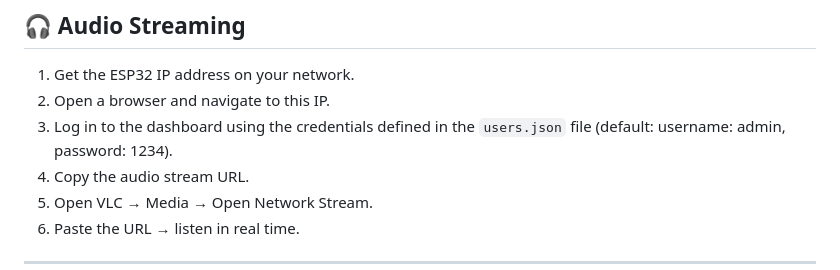
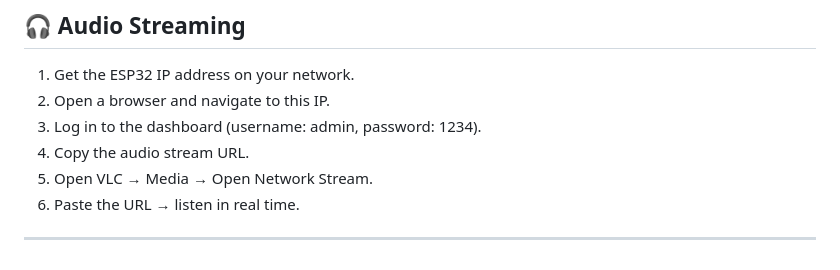
Before and after one commit to ParalaxScrypt/Furtif-audio, a Markdown page: README.md, the part around the change. Rendered like a GitHub page.

```diff
--- a/README.md
+++ b/README.md
@@ -91,7 +91,7 @@ Use the `flash.bat` file located in the same folder as your binaries (`furtif.in
 
 1. Get the ESP32 IP address on your network.
 2. Open a browser and navigate to this IP.
-3. Log in to the dashboard using the credentials defined in the `users.json` file (default: username: admin, password: 1234).
+3. Log in to the dashboard (username: admin, password: 1234).
 4. Copy the audio stream URL.
 5. Open VLC → Media → Open Network Stream.
 6. Paste the URL → listen in real time.
```
